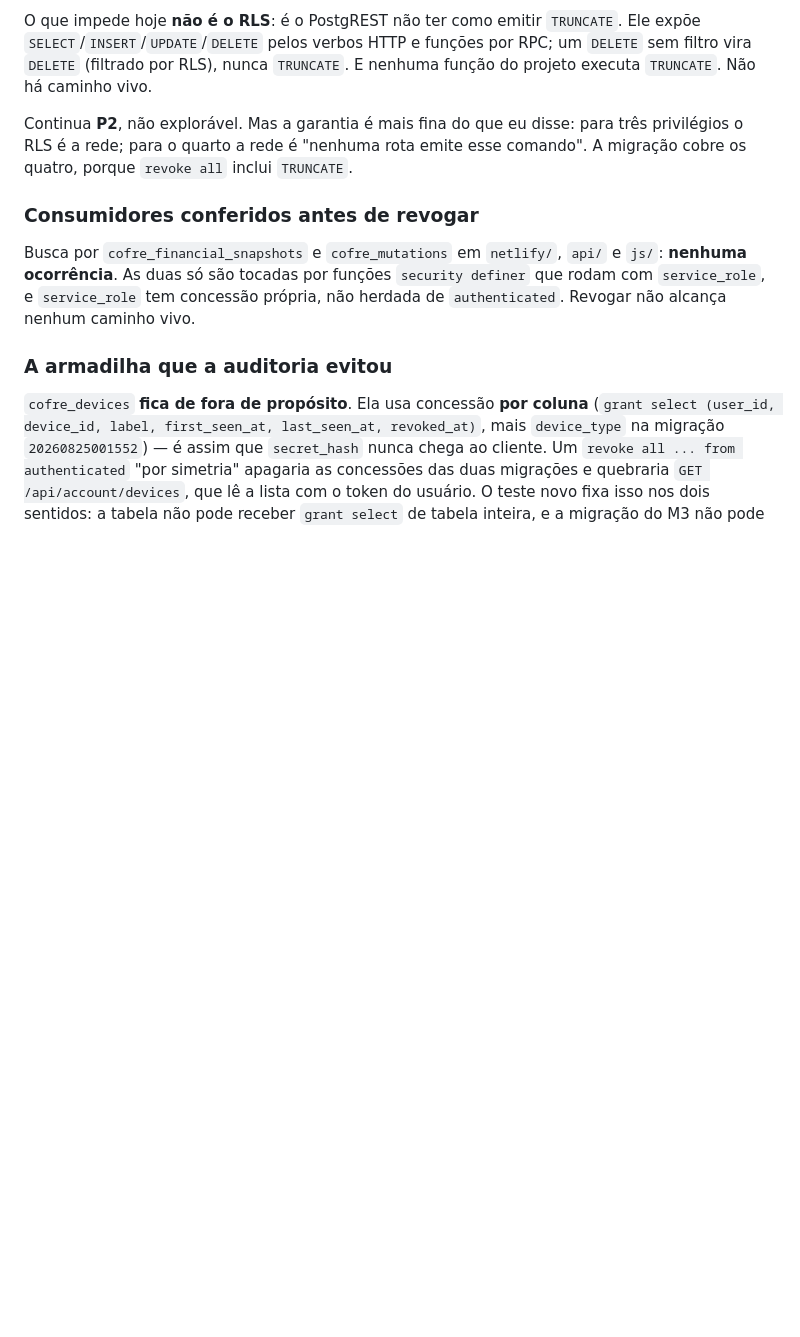
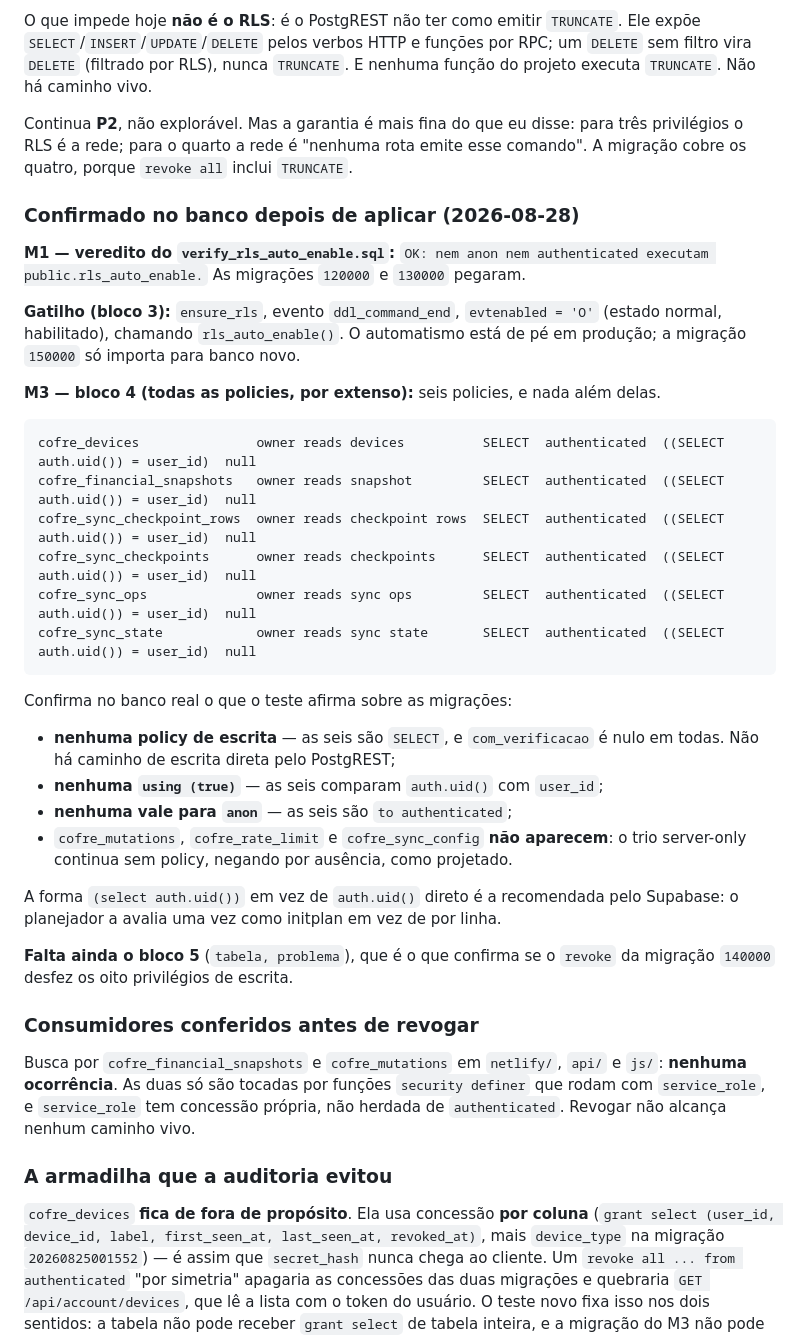
Before and after one commit to zRenan0/finance-manager, a Markdown page: FINANCEMANAGER_AUDIT_PROGRESS.md, the part around the change. Rendered like a GitHub page; blank space fills up the shorter version.

Commit message:
docs: registra as confirmacoes de banco dos modulos 1 e 3
O veredito do verify_rls_auto_enable voltou OK: anon e authenticated nao
executam mais a funcao. O gatilho ensure_rls existe, esta em ddl_command_end
e habilitado, entao o automatismo esta de pe em producao e a migracao do
gatilho so importa para banco novo.

O bloco 4 confirma no banco real a metade RLS do modulo 3: seis policies,
todas SELECT, todas to authenticated, todas comparando auth.uid() com
user_id, com_verificacao nulo em todas. Nenhuma policy de escrita, nenhuma
using(true), e o trio server-only sem policy nenhuma.

Falta o bloco 5, que e o que confirma o revoke dos oito privilegios.

Co-Authored-By: Claude Opus 5 <noreply@anthropic.com>

````diff
--- a/FINANCEMANAGER_AUDIT_PROGRESS.md
+++ b/FINANCEMANAGER_AUDIT_PROGRESS.md
@@ -613,6 +613,42 @@ Continua **P2**, não explorável. Mas a garantia é mais fina do que eu disse:
 privilégios o RLS é a rede; para o quarto a rede é "nenhuma rota emite esse comando". A
 migração cobre os quatro, porque `revoke all` inclui `TRUNCATE`.
 
+### Confirmado no banco depois de aplicar (2026-08-28)
+
+**M1 — veredito do `verify_rls_auto_enable.sql`:**
+`OK: nem anon nem authenticated executam public.rls_auto_enable.`
+As migrações `120000` e `130000` pegaram.
+
+**Gatilho (bloco 3):** `ensure_rls`, evento `ddl_command_end`, `evtenabled = 'O'`
+(estado normal, habilitado), chamando `rls_auto_enable()`. O automatismo está de pé em
+produção; a migração `150000` só importa para banco novo.
+
+**M3 — bloco 4 (todas as policies, por extenso):** seis policies, e nada além delas.
+
+```
+cofre_devices               owner reads devices          SELECT  authenticated  ((SELECT auth.uid()) = user_id)  null
+cofre_financial_snapshots   owner reads snapshot         SELECT  authenticated  ((SELECT auth.uid()) = user_id)  null
+cofre_sync_checkpoint_rows  owner reads checkpoint rows  SELECT  authenticated  ((SELECT auth.uid()) = user_id)  null
+cofre_sync_checkpoints      owner reads checkpoints      SELECT  authenticated  ((SELECT auth.uid()) = user_id)  null
+cofre_sync_ops              owner reads sync ops         SELECT  authenticated  ((SELECT auth.uid()) = user_id)  null
+cofre_sync_state            owner reads sync state       SELECT  authenticated  ((SELECT auth.uid()) = user_id)  null
+```
+
+Confirma no banco real o que o teste afirma sobre as migrações:
+
+- **nenhuma policy de escrita** — as seis são `SELECT`, e `com_verificacao` é nulo em
+  todas. Não há caminho de escrita direta pelo PostgREST;
+- **nenhuma `using (true)`** — as seis comparam `auth.uid()` com `user_id`;
+- **nenhuma vale para `anon`** — as seis são `to authenticated`;
+- `cofre_mutations`, `cofre_rate_limit` e `cofre_sync_config` **não aparecem**: o trio
+  server-only continua sem policy, negando por ausência, como projetado.
+
+A forma `(select auth.uid())` em vez de `auth.uid()` direto é a recomendada pelo
+Supabase: o planejador a avalia uma vez como initplan em vez de por linha.
+
+**Falta ainda o bloco 5** (`tabela, problema`), que é o que confirma se o `revoke` da
+migração `140000` desfez os oito privilégios de escrita.
+
 ### Consumidores conferidos antes de revogar
 
 Busca por `cofre_financial_snapshots` e `cofre_mutations` em `netlify/`, `api/` e `js/`:
````
